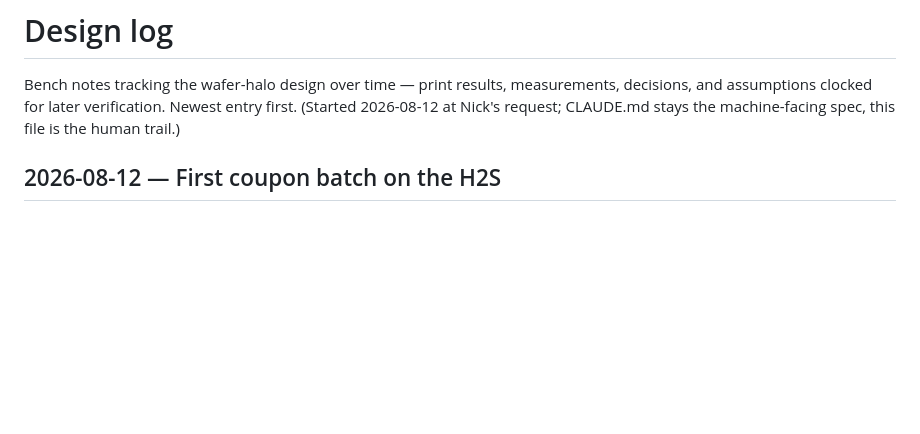
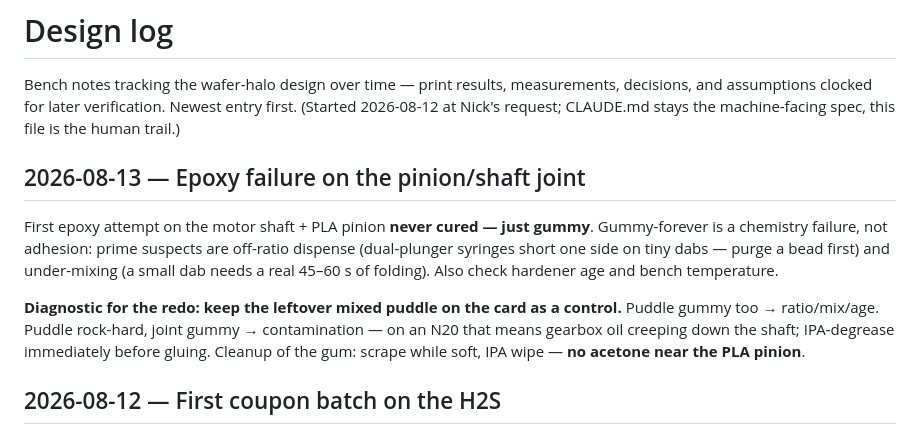
Before and after one commit to JimothyJohn/wafer-flower, a Markdown page: DESIGN_LOG.md, the part around the change. Rendered like a GitHub page; blank space fills up the shorter version.

Commit message:
log: epoxy stayed gummy — off-ratio/under-mix diagnosis + control-puddle test
Co-Authored-By: Claude Fable 5 <noreply@anthropic.com>

```diff
--- a/DESIGN_LOG.md
+++ b/DESIGN_LOG.md
@@ -4,6 +4,20 @@ Bench notes tracking the wafer-halo design over time — print results,
 measurements, decisions, and assumptions clocked for later verification.
 Newest entry first. (Started 2026-08-12 at Nick's request; CLAUDE.md stays
 the machine-facing spec, this file is the human trail.)
+
+## 2026-08-13 — Epoxy failure on the pinion/shaft joint
+
+First epoxy attempt on the motor shaft + PLA pinion **never cured — just
+gummy**. Gummy-forever is a chemistry failure, not adhesion: prime
+suspects are off-ratio dispense (dual-plunger syringes short one side on
+tiny dabs — purge a bead first) and under-mixing (a small dab needs a
+real 45–60 s of folding). Also check hardener age and bench temperature.
+
+**Diagnostic for the redo: keep the leftover mixed puddle on the card as
+a control.** Puddle gummy too → ratio/mix/age. Puddle rock-hard, joint
+gummy → contamination — on an N20 that means gearbox oil creeping down
+the shaft; IPA-degrease immediately before gluing. Cleanup of the gum:
+scrape while soft, IPA wipe — **no acetone near the PLA pinion**.
 
 ## 2026-08-12 — First coupon batch on the H2S
 
```
